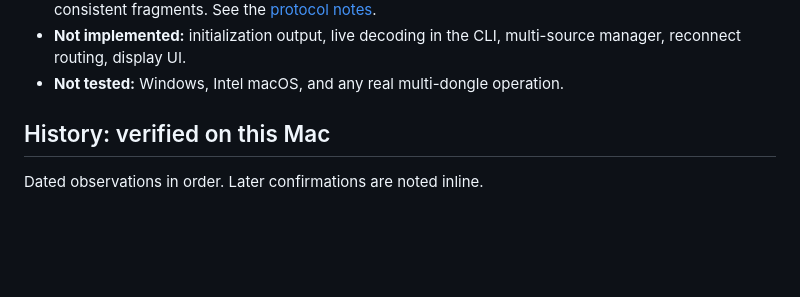
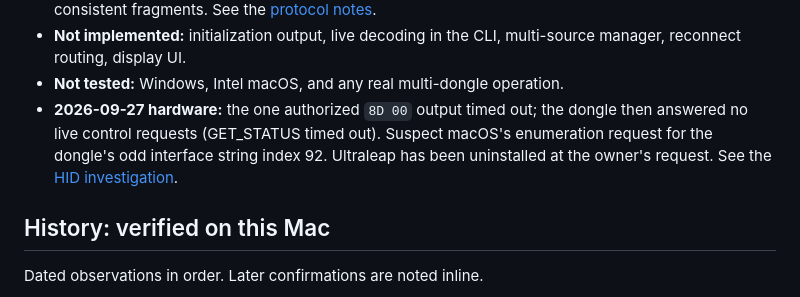
Before and after one commit to jpkelly/DMAN, a Markdown page: README.md, the part around the change. Drawn GitHub-style; blank space fills up the shorter version.

Commit message:
Record first init-output test, control-endpoint timeouts and Ultraleap removal
Co-Authored-By: Claude Opus 5.5 <noreply@anthropic.com>

```diff
--- a/README.md
+++ b/README.md
@@ -45,6 +45,11 @@ This section supersedes conflicting statements in the dated history below.
 - **Not implemented:** initialization output, live decoding in the CLI,
   multi-source manager, reconnect routing, display UI.
 - **Not tested:** Windows, Intel macOS, and any real multi-dongle operation.
+- **2026-09-27 hardware:** the one authorized `8D 00` output timed out; the
+  dongle then answered no live control requests (GET_STATUS timed out). Suspect
+  macOS's enumeration request for the dongle's odd interface string index 92.
+  Ultraleap has been uninstalled at the owner's request. See the
+  [HID investigation](docs/hid-investigation.md).
 
 ## History: verified on this Mac
 
```
Also changed, not shown: docs/hid-investigation.md (+38 -0 lines).
